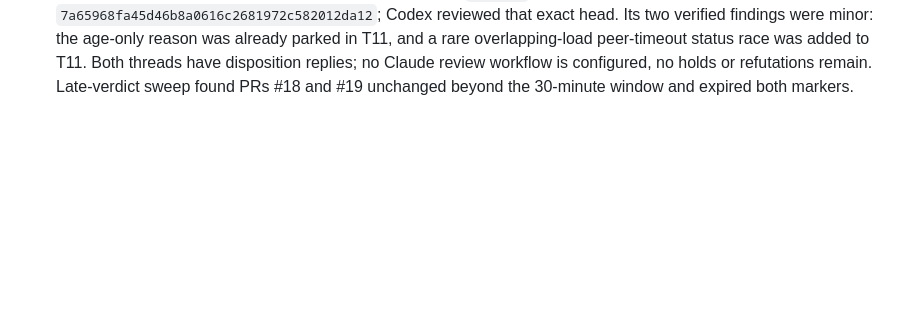
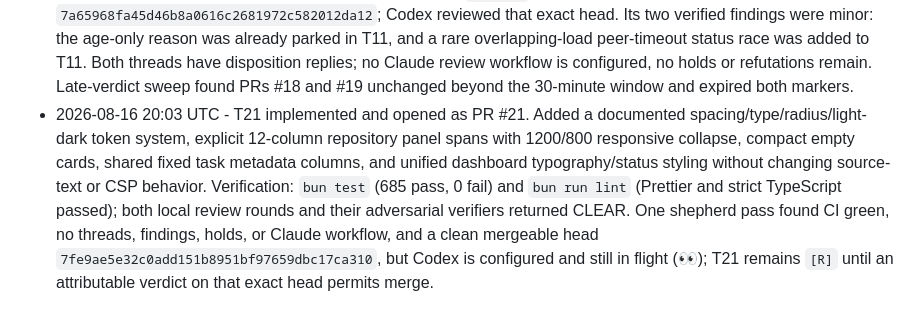
Before and after one commit to MrZoller/factory-ui, a Markdown page: .factory/worklog.md, the part around the change. Rendered like a GitHub page; blank space fills up the shorter version.

Commit message:
chore(factory): record T21 cycle

```diff
--- a/.factory/worklog.md
+++ b/.factory/worklog.md
@@ -49,3 +49,4 @@ at the bottom.
 - 2026-08-16 19:08 UTC - No runnable task remains after reconciliation and sync: T1-T10 and T12-T19 are complete, while rolling review-minor batch T11 remains intentionally blocked. Set the factory phase to `idle`. Verification: inspected `.factory/questions.md` (no answered or open questions), `.factory/plan.md`, and `.factory/state.json`; no code or test commands were required.
 - 2026-08-16 19:39 UTC - T20 implemented and opened as PR #20. Replaced the perpetually ticking snapshot age with a quiet absolute update time while fresh, added highlighted stale states for refresh failure, pause, and peer timeout, and applied the active refresh interval to per-machine age signals. The task was reclassified from trivial to standard after growing to 211 changed lines. Verification: `bun test` (685 pass, 0 fail), `bun run lint` (Prettier and strict TypeScript passed), and the local correctness/security panel plus adversarial verifier returned CLEAR after the immediate stale-render finding was fixed. The age-only reason ambiguity is parked in T11. One shepherd pass found CI green, no threads, findings, holds, or Claude workflow, but Codex review is still in flight (👀) on head `7a65968f`; T20 remains `[R]` until an attributable verdict permits merge.
 - 2026-08-16 19:44 UTC - T20 merged as PR #20 (squash `9c0c7bd`). CI passed on head `7a65968fa45d46b8a0616c2681972c582012da12`; Codex reviewed that exact head. Its two verified findings were minor: the age-only reason was already parked in T11, and a rare overlapping-load peer-timeout status race was added to T11. Both threads have disposition replies; no Claude review workflow is configured, no holds or refutations remain. Late-verdict sweep found PRs #18 and #19 unchanged beyond the 30-minute window and expired both markers.
+- 2026-08-16 20:03 UTC - T21 implemented and opened as PR #21. Added a documented spacing/type/radius/light-dark token system, explicit 12-column repository panel spans with 1200/800 responsive collapse, compact empty cards, shared fixed task metadata columns, and unified dashboard typography/status styling without changing source-text or CSP behavior. Verification: `bun test` (685 pass, 0 fail) and `bun run lint` (Prettier and strict TypeScript passed); both local review rounds and their adversarial verifiers returned CLEAR. One shepherd pass found CI green, no threads, findings, holds, or Claude workflow, and a clean mergeable head `7fe9ae5e32c0add151b8951bf97659dbc17ca310`, but Codex is configured and still in flight (👀); T21 remains `[R]` until an attributable verdict on that exact head permits merge.
```
